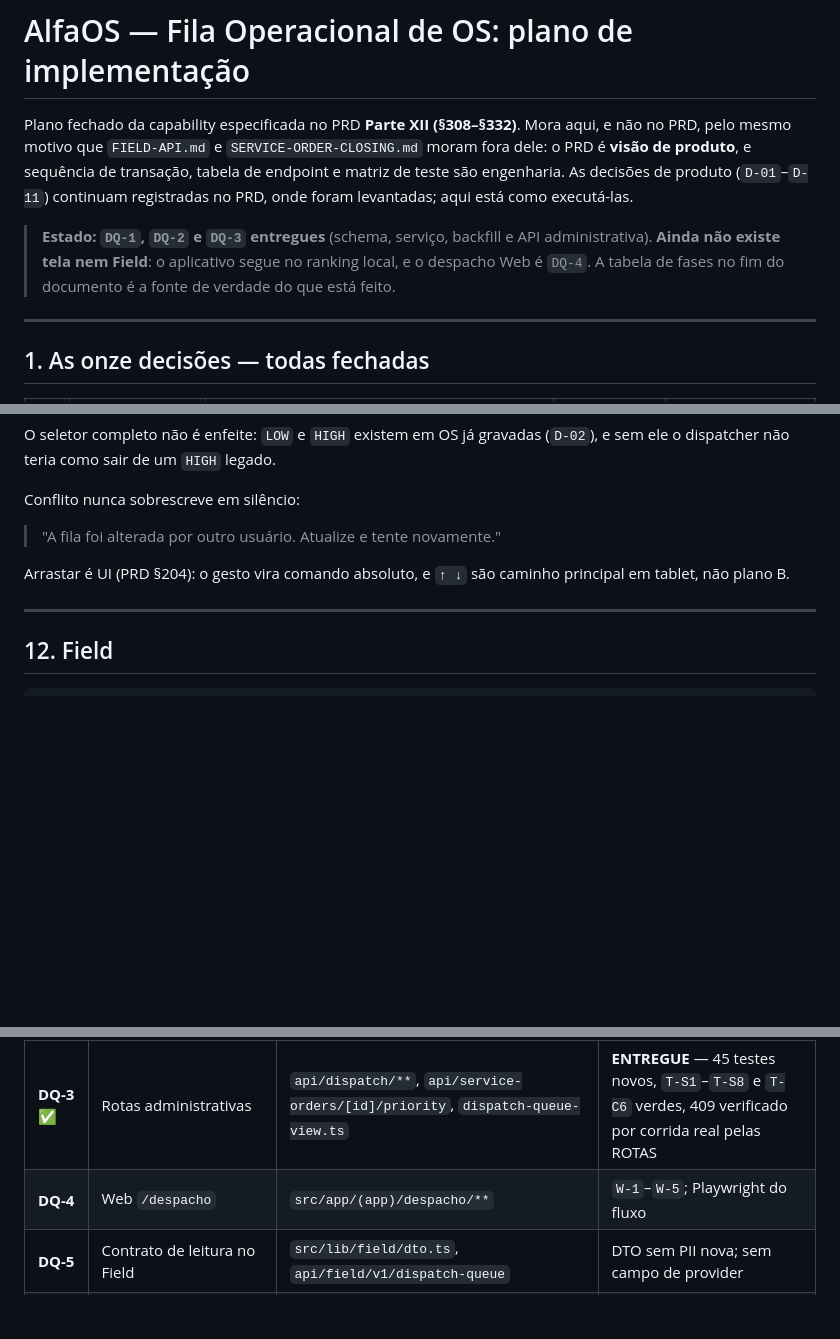
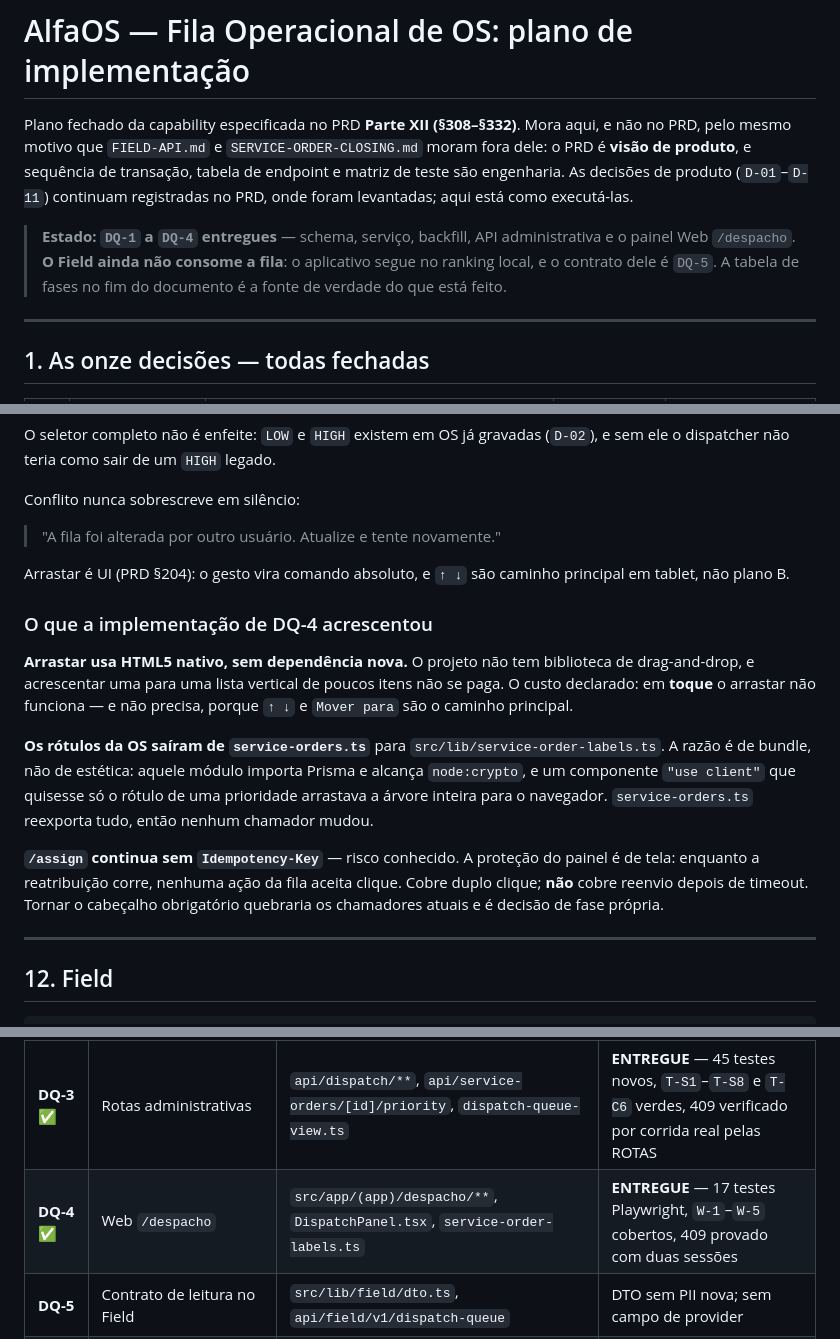
Before and after one commit to JamalSoftware/AlfaOS, a Markdown page: docs/DISPATCH-QUEUE.md, 3 parts joined by grey strips. GitHub-like rendering; blank space fills up the shorter version.

```diff
--- a/docs/DISPATCH-QUEUE.md
+++ b/docs/DISPATCH-QUEUE.md
@@ -7,10 +7,10 @@ sequência de transação, tabela de endpoint e matriz de teste são engenharia.
 As decisões de produto (`D-01`–`D-11`) continuam registradas no PRD, onde
 foram levantadas; aqui está como executá-las.
 
-> **Estado: `DQ-1`, `DQ-2` e `DQ-3` entregues** (schema, serviço, backfill e API
-> administrativa). **Ainda não existe tela nem Field**: o aplicativo segue no
-> ranking local, e o despacho Web é `DQ-4`. A tabela de fases no fim do
-> documento é a fonte de verdade do que está feito.
+> **Estado: `DQ-1` a `DQ-4` entregues** — schema, serviço, backfill, API
+> administrativa e o painel Web `/despacho`. **O Field ainda não consome a
+> fila**: o aplicativo segue no ranking local, e o contrato dele é `DQ-5`. A
+> tabela de fases no fim do documento é a fonte de verdade do que está feito.
 
 ---
 
@@ -570,6 +570,25 @@ Conflito nunca sobrescreve em silêncio:
 Arrastar é UI (PRD §204): o gesto vira comando absoluto, e `↑ ↓` são caminho
 principal em tablet, não plano B.
 
+### O que a implementação de DQ-4 acrescentou
+
+**Arrastar usa HTML5 nativo, sem dependência nova.** O projeto não tem
+biblioteca de drag-and-drop, e acrescentar uma para uma lista vertical de
+poucos itens não se paga. O custo declarado: em **toque** o arrastar não
+funciona — e não precisa, porque `↑ ↓` e `Mover para` são o caminho principal.
+
+**Os rótulos da OS saíram de `service-orders.ts`** para
+`src/lib/service-order-labels.ts`. A razão é de bundle, não de estética: aquele
+módulo importa Prisma e alcança `node:crypto`, e um componente `"use client"`
+que quisesse só o rótulo de uma prioridade arrastava a árvore inteira para o
+navegador. `service-orders.ts` reexporta tudo, então nenhum chamador mudou.
+
+**`/assign` continua sem `Idempotency-Key`** — risco conhecido. A proteção do
+painel é de tela: enquanto a reatribuição corre, nenhuma ação da fila aceita
+clique. Cobre duplo clique; **não** cobre reenvio depois de timeout. Tornar o
+cabeçalho obrigatório quebraria os chamadores atuais e é decisão de fase
+própria.
+
 ---
 
 ## 12. Field
@@ -752,7 +771,7 @@ Cada fase é um commit, com prova de reversão e critério de saída.
 | **DQ-1** ✅ | Schema, migration aditiva, `DISPATCH_BAND`, normalização pura | `prisma/schema.prisma`, migration, `src/lib/dispatch-queue.ts` | **ENTREGUE** — 36 testes novos, gates verdes, nada consome ainda |
 | **DQ-2** ✅ | Serviço de fila + hooks nas 3 chamadas reais + backfill | `dispatch-queue-service.ts`, `dispatch-queue-backfill.ts`, `service-orders.ts`, `service-order-closing.ts` | **ENTREGUE** — 41 testes novos, `T-I*` e `T-C1`–`T-C5` verdes, backfill idempotente provado em banco real |
 | **DQ-3** ✅ | Rotas administrativas | `api/dispatch/**`, `api/service-orders/[id]/priority`, `dispatch-queue-view.ts` | **ENTREGUE** — 45 testes novos, `T-S1`–`T-S8` e `T-C6` verdes, 409 verificado por corrida real pelas ROTAS |
-| **DQ-4** | Web `/despacho` | `src/app/(app)/despacho/**` | `W-1`–`W-5`; Playwright do fluxo |
+| **DQ-4** ✅ | Web `/despacho` | `src/app/(app)/despacho/**`, `DispatchPanel.tsx`, `service-order-labels.ts` | **ENTREGUE** — 17 testes Playwright, `W-1`–`W-5` cobertos, 409 provado com duas sessões |
 | **DQ-5** | Contrato de leitura no Field | `src/lib/field/dto.ts`, `api/field/v1/dispatch-queue` | DTO sem PII nova; sem campo de provider |
 | **DQ-6** | Field consome a ordem | `apps/field/lib/features/**` | `F-1`–`F-6`; fallback provado nos dois ramos |
 | **DQ-7** | Endurecimento, auditoria independente, piloto | — | Auditoria por quem não implementou; piloto físico |
```
Also changed, not shown: CLAUDE.md (+14 -0 lines), docs/CONTEXT-MAP.md (+9 -4 lines).
